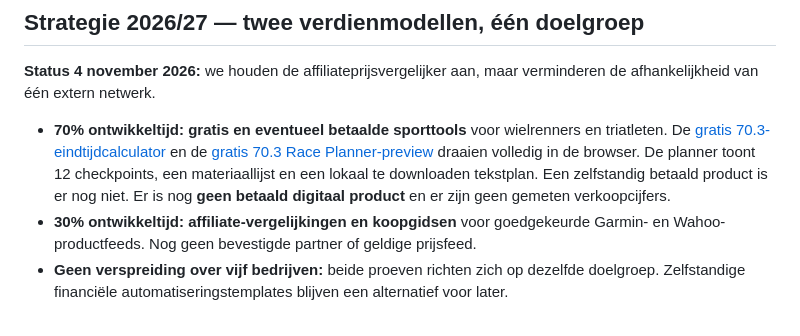
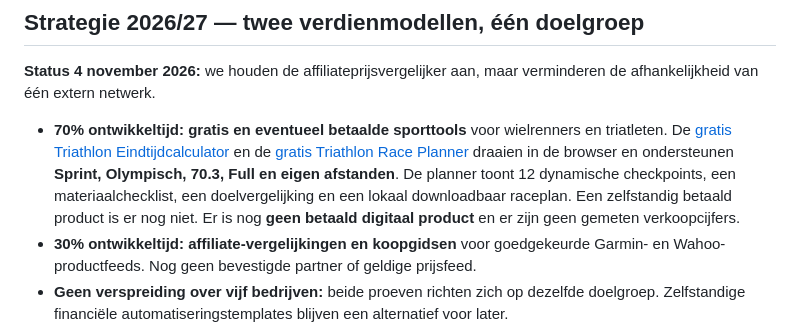
Before and after one commit to samknook/sporttech-deals, a Markdown page: README.md, the part around the change. Drawn GitHub-style.

Commit message:
Documenteer nieuwe multi-distance Triathlon Race Tools op README

```diff
--- a/README.md
+++ b/README.md
@@ -7,7 +7,7 @@ Een Nederlandstalige prijsvergelijker voor sportelektronica, te beginnen met Gar
 
 **Status 4 november 2026:** we houden de affiliateprijsvergelijker aan, maar verminderen de afhankelijkheid van één extern netwerk.
 
-- **70% ontwikkeltijd: gratis en eventueel betaalde sporttools** voor wielrenners en triatleten. De [gratis 70.3-eindtijdcalculator](docs/70-3-eindtijd-calculator.html) en de [gratis 70.3 Race Planner-preview](docs/race-planner.html) draaien volledig in de browser. De planner toont 12 checkpoints, een materiaallijst en een lokaal te downloaden tekstplan. Een zelfstandig betaald product is er nog niet. Er is nog **geen betaald digitaal product** en er zijn geen gemeten verkoopcijfers.
+- **70% ontwikkeltijd: gratis en eventueel betaalde sporttools** voor wielrenners en triatleten. De [gratis Triathlon Eindtijdcalculator](docs/triathlon-calculator.html) en de [gratis Triathlon Race Planner](docs/race-planner.html) draaien in de browser en ondersteunen **Sprint, Olympisch, 70.3, Full en eigen afstanden**. De planner toont 12 dynamische checkpoints, een materiaalchecklist, een doelvergelijking en een lokaal downloadbaar raceplan. Een zelfstandig betaald product is er nog niet. Er is nog **geen betaald digitaal product** en er zijn geen gemeten verkoopcijfers.
 - **30% ontwikkeltijd: affiliate-vergelijkingen en koopgidsen** voor goedgekeurde Garmin- en Wahoo-productfeeds. Nog geen bevestigde partner of geldige prijsfeed.
 - **Geen verspreiding over vijf bedrijven:** beide proeven richten zich op dezelfde doelgroep. Zelfstandige financiële automatiseringstemplates blijven een alternatief voor later.
 
```
